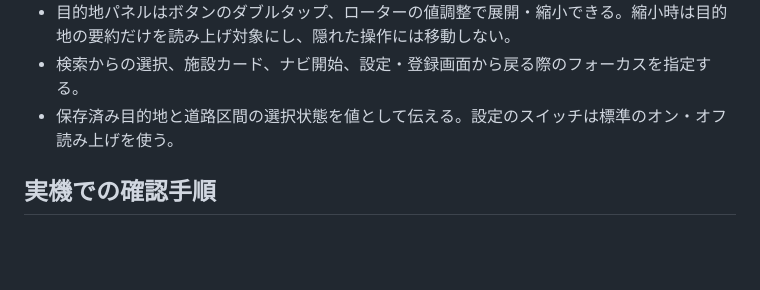
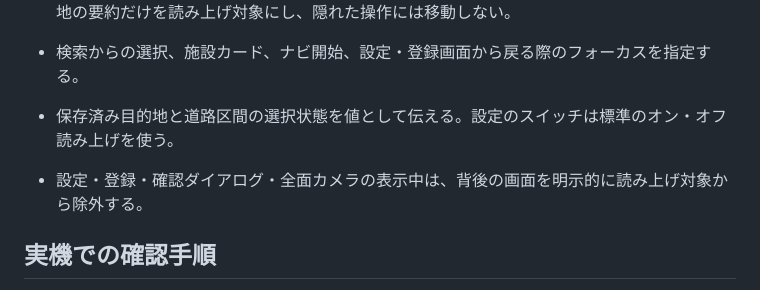
Before and after one commit to Shut4/Junction-Hackathon2026, a Markdown page: Docs/VOICEOVER_VALIDATION.md, the part around the change. Rendered like a GitHub page; blank space fills up the shorter version.

Commit message:
Document modal background exclusion for physical VoiceOver validation

```diff
--- a/Docs/VOICEOVER_VALIDATION.md
+++ b/Docs/VOICEOVER_VALIDATION.md
@@ -11,6 +11,8 @@
 - 目的地パネルはボタンのダブルタップ、ローターの値調整で展開・縮小できる。縮小時は目的地の要約だけを読み上げ対象にし、隠れた操作には移動しない。
 - 検索からの選択、施設カード、ナビ開始、設定・登録画面から戻る際のフォーカスを指定する。
 - 保存済み目的地と道路区間の選択状態を値として伝える。設定のスイッチは標準のオン・オフ読み上げを使う。
+
+- 設定・登録・確認ダイアログ・全面カメラの表示中は、背後の画面を明示的に読み上げ対象から除外する。
 
 ## 実機での確認手順
 
```
